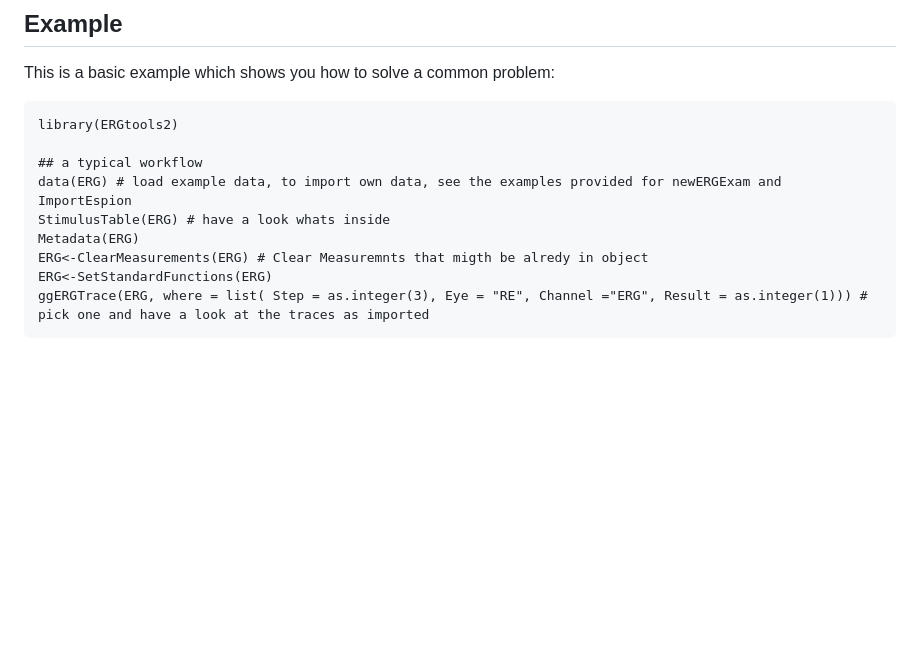
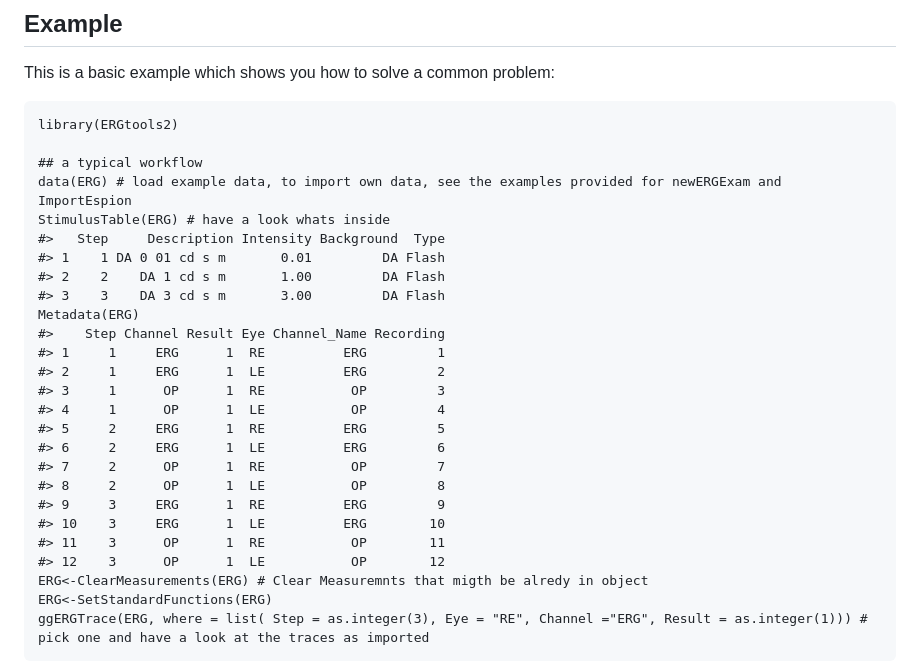
Before and after one commit to moritzlindner/ERGtools2, a Markdown page: README.md, the part around the change printed below. Rendered like a GitHub page; blank space fills up the shorter version.

```diff
--- a/README.md
+++ b/README.md
@@ -38,7 +38,24 @@ This is a basic example which shows you how to solve a common problem:
     ## a typical workflow
     data(ERG) # load example data, to import own data, see the examples provided for newERGExam and ImportEspion
     StimulusTable(ERG) # have a look whats inside
+    #>   Step     Description Intensity Background  Type
+    #> 1    1 DA 0 01 cd s m       0.01         DA Flash
+    #> 2    2    DA 1 cd s m       1.00         DA Flash
+    #> 3    3    DA 3 cd s m       3.00         DA Flash
     Metadata(ERG)
+    #>    Step Channel Result Eye Channel_Name Recording
+    #> 1     1     ERG      1  RE          ERG         1
+    #> 2     1     ERG      1  LE          ERG         2
+    #> 3     1      OP      1  RE           OP         3
+    #> 4     1      OP      1  LE           OP         4
+    #> 5     2     ERG      1  RE          ERG         5
+    #> 6     2     ERG      1  LE          ERG         6
+    #> 7     2      OP      1  RE           OP         7
+    #> 8     2      OP      1  LE           OP         8
+    #> 9     3     ERG      1  RE          ERG         9
+    #> 10    3     ERG      1  LE          ERG        10
+    #> 11    3      OP      1  RE           OP        11
+    #> 12    3      OP      1  LE           OP        12
     ERG<-ClearMeasurements(ERG) # Clear Measuremnts that migth be alredy in object
     ERG<-SetStandardFunctions(ERG)
     ggERGTrace(ERG, where = list( Step = as.integer(3), Eye = "RE", Channel ="ERG", Result = as.integer(1))) # pick one and have a look at the traces as imported
```
Also changed, not shown: other parts of README.md (+19 -1 lines), man/figures/README-example-2.png, 2 other files.
